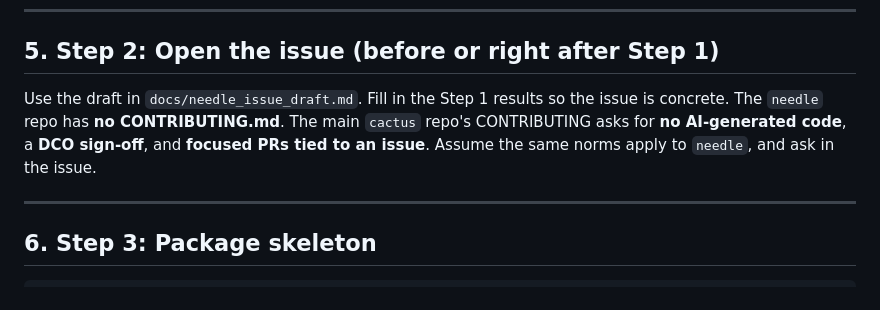
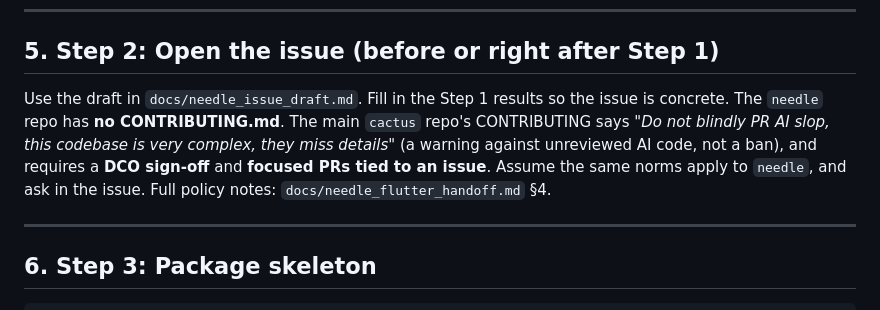
Before and after one commit to rubenkaksh/on-device-agent, a Markdown page: docs/needle_flutter_contribution_guide.md, the part around the change. GitHub-like rendering.

```diff
--- a/docs/needle_flutter_contribution_guide.md
+++ b/docs/needle_flutter_contribution_guide.md
@@ -154,7 +154,7 @@ Record in `docs/sessions/<date>.md`:
 
 ## 5. Step 2: Open the issue (before or right after Step 1)
 
-Use the draft in `docs/needle_issue_draft.md`. Fill in the Step 1 results so the issue is concrete. The `needle` repo has **no CONTRIBUTING.md**. The main `cactus` repo's CONTRIBUTING asks for **no AI-generated code**, a **DCO sign-off**, and **focused PRs tied to an issue**. Assume the same norms apply to `needle`, and ask in the issue.
+Use the draft in `docs/needle_issue_draft.md`. Fill in the Step 1 results so the issue is concrete. The `needle` repo has **no CONTRIBUTING.md**. The main `cactus` repo's CONTRIBUTING says *"Do not blindly PR AI slop, this codebase is very complex, they miss details"* (a warning against unreviewed AI code, not a ban), and requires a **DCO sign-off** and **focused PRs tied to an issue**. Assume the same norms apply to `needle`, and ask in the issue. Full policy notes: `docs/needle_flutter_handoff.md` §4.
 
 ---
 
```
Also changed, not shown: docs/needle_flutter_handoff.md (added, +122 -0 lines).
